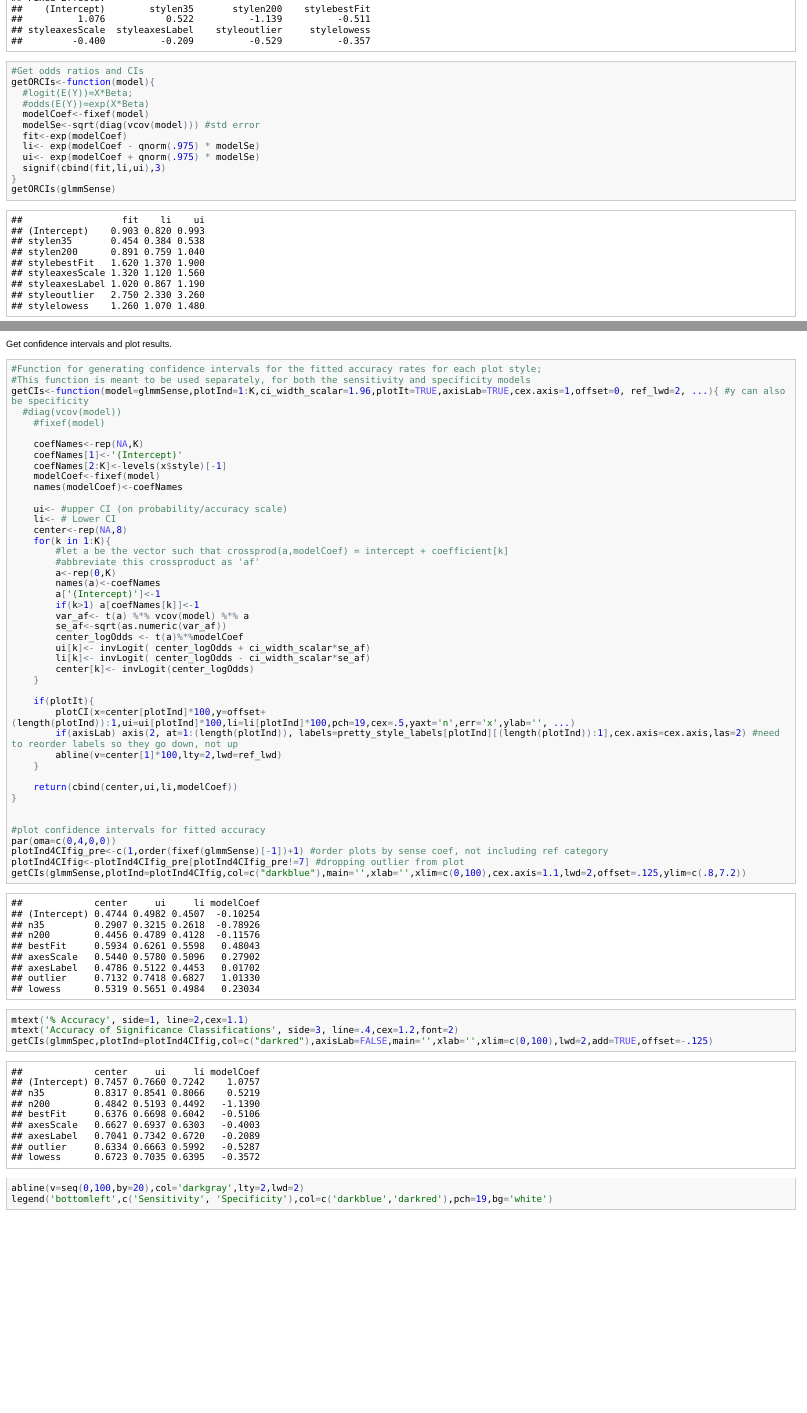
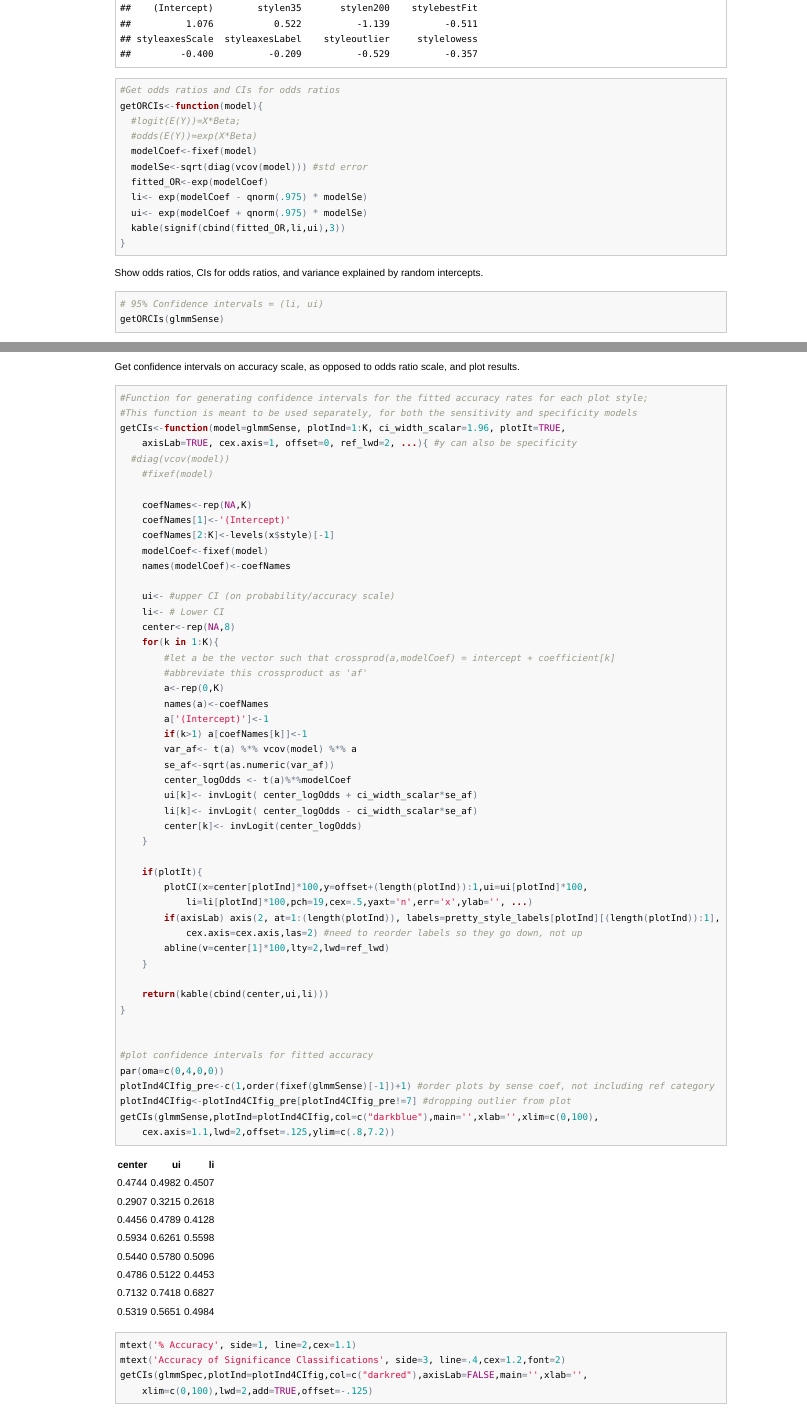
Before and after one commit to aaronjfisher/visual_pvalue, an R Markdown document (analysis/analyze_pvalue_data.Rmd): the page in a window 1100 px wide, from 1830 px down before the commit and from 2520 px down after it, so that both start at the same text, and a second part further down, joined at a grey line. The pictures show the output file analysis/analyze_pvalue_data.html that the author committed with the source, opened offline; long lines of code are wrapped.

Commit message:
clean up spacing, kable for nice tables

````diff
--- a/analysis/analyze_pvalue_data.Rmd
+++ b/analysis/analyze_pvalue_data.Rmd
@@ -83,24 +84,32 @@ attemptNum1Data<-x[x$attemptNum==1,]
 sum(attemptNum1Data$trueSig) # number of responses used in sense model = 9063
 sum(!attemptNum1Data$trueSig) # number of responses used in spec model = 9032
 
-glmmSense = glmer(correct ~ 1 + (1|id) + style,data=attemptNum1Data[attemptNum1Data$trueSig,],family="binomial") #Sensitivity model
-glmmSpec = glmer(correct ~ 1 + (1|id) + style,data=attemptNum1Data[!attemptNum1Data$trueSig,],family="binomial") #Specificity model
+glmmSense = glmer(correct ~ 1 + (1|id) + style, data=attemptNum1Data[attemptNum1Data$trueSig,],
+	family="binomial") #Sensitivity model
+glmmSpec = glmer(correct ~ 1 + (1|id) + style, data=attemptNum1Data[!attemptNum1Data$trueSig,],
+	family="binomial") #Specificity model
 
 #Show basic output
 print(glmmSense,correlation=FALSE)
 print(glmmSpec,correlation=FALSE)
 
-#Get odds ratios and CIs
+#Get odds ratios and CIs for odds ratios
 getORCIs<-function(model){
   #logit(E(Y))=X*Beta;
   #odds(E(Y))=exp(X*Beta)
   modelCoef<-fixef(model)
   modelSe<-sqrt(diag(vcov(model))) #std error
-  fit<-exp(modelCoef)
+  fitted_OR<-exp(modelCoef)
   li<- exp(modelCoef - qnorm(.975) * modelSe)
   ui<- exp(modelCoef + qnorm(.975) * modelSe)
-  signif(cbind(fit,li,ui),3)
+  kable(signif(cbind(fitted_OR,li,ui),3))
 }
+```
+
+Show odds ratios, CIs for odds ratios, and variance explained by random intercepts.
+
+```{r results_from_baseline_models, cache=TRUE, results='asis'}
+# 95% Confidence intervals = (li, ui)
 getORCIs(glmmSense)
 getORCIs(glmmSpec)
 
@@ -129,24 +138,27 @@ plotSigRefInd<-which(pres=='n100ref'&pvals<.05)[4]
 plotNotSigRefInd<-which(pres=='n100ref'&pvals>=.05)[4]
 
 plot(xes[plotSigRefInd,],yes[plotSigRefInd,],xlab='',ylab='')
-mtext(paste0('Example: Truly Significant Plot\n(p=',round(pvals[plotSigRefInd],3),')'),3,line=.4,font=2,cex=1.2)
+mtext(paste0('Example: Truly Significant Plot\n(p=',round(pvals[plotSigRefInd],3),')'),
+  3,line=.4,font=2,cex=1.2)
 mtext('X',1,line=2)
 mtext('Y',2,line=2.5)
 mtext('A)',3,line=1.5,adj=0,font=2,cex=1.2)
 
 plot(xes[plotNotSigRefInd,],yes[plotNotSigRefInd,],xlab='',ylab='')
-mtext(paste0('Example: Non-significant Plot\n(p=',round(pvals[plotNotSigRefInd],3),')'),3,line=.4,font=2,cex=1.2)
+mtext(paste0('Example: Non-significant Plot\n(p=',round(pvals[plotNotSigRefInd],3),')'),3,line=.4,
+  font=2,cex=1.2)
 mtext('X',1,line=2)
 mtext('B)',3,line=1.5,adj=0,font=2,cex=1.2)
 
 ```
 
-Get confidence intervals and plot results.
+Get confidence intervals on accuracy scale, as opposed to odds ratio scale, and plot results.
 
-```{r accuracy_CIs, fig.height=5.229, fig.width=9.5}
+```{r accuracy_CIs, fig.height=5.229, fig.width=9.5, results='asis'}
 #Function for generating confidence intervals for the fitted accuracy rates for each plot style;
 #This function is meant to be used separately, for both the sensitivity and specificity models
-getCIs<-function(model=glmmSense,plotInd=1:K,ci_width_scalar=1.96,plotIt=TRUE,axisLab=TRUE,cex.axis=1,offset=0, ref_lwd=2, ...){ #y can also be specificity
+getCIs<-function(model=glmmSense, plotInd=1:K, ci_width_scalar=1.96, plotIt=TRUE,
+	axisLab=TRUE, cex.axis=1, offset=0, ref_lwd=2, ...){ #y can also be specificity
   #diag(vcov(model))
 	#fixef(model)
 
@@ -175,12 +187,14 @@ getCIs<-function(model=glmmSense,plotInd=1:K,ci_width_scalar=1.96,plotIt=TRUE,ax
 	}
 
 	if(plotIt){
-		plotCI(x=center[plotInd]*100,y=offset+(length(plotInd)):1,ui=ui[plotInd]*100,li=li[plotInd]*100,pch=19,cex=.5,yaxt='n',err='x',ylab='', ...)
-		if(axisLab) axis(2, at=1:(length(plotInd)), labels=pretty_style_labels[plotInd][(length(plotInd)):1],cex.axis=cex.axis,las=2) #need to reorder labels so they go down, not up
+		plotCI(x=center[plotInd]*100,y=offset+(length(plotInd)):1,ui=ui[plotInd]*100,
+			li=li[plotInd]*100,pch=19,cex=.5,yaxt='n',err='x',ylab='', ...)
+		if(axisLab) axis(2, at=1:(length(plotInd)), labels=pretty_style_labels[plotInd][(length(plotInd)):1],
+			cex.axis=cex.axis,las=2) #need to reorder labels so they go down, not up
 		abline(v=center[1]*100,lty=2,lwd=ref_lwd)
 	}
 
-	return(cbind(center,ui,li,modelCoef))
+	return(kable(cbind(center,ui,li)))
 }
 
 
````
Also changed, not shown: analysis/analyze_pvalue_data.html, analysis/analyze_pvalue_data.md, analysis/analyze_pvalue_data.Rmd (70 more changed lines).
